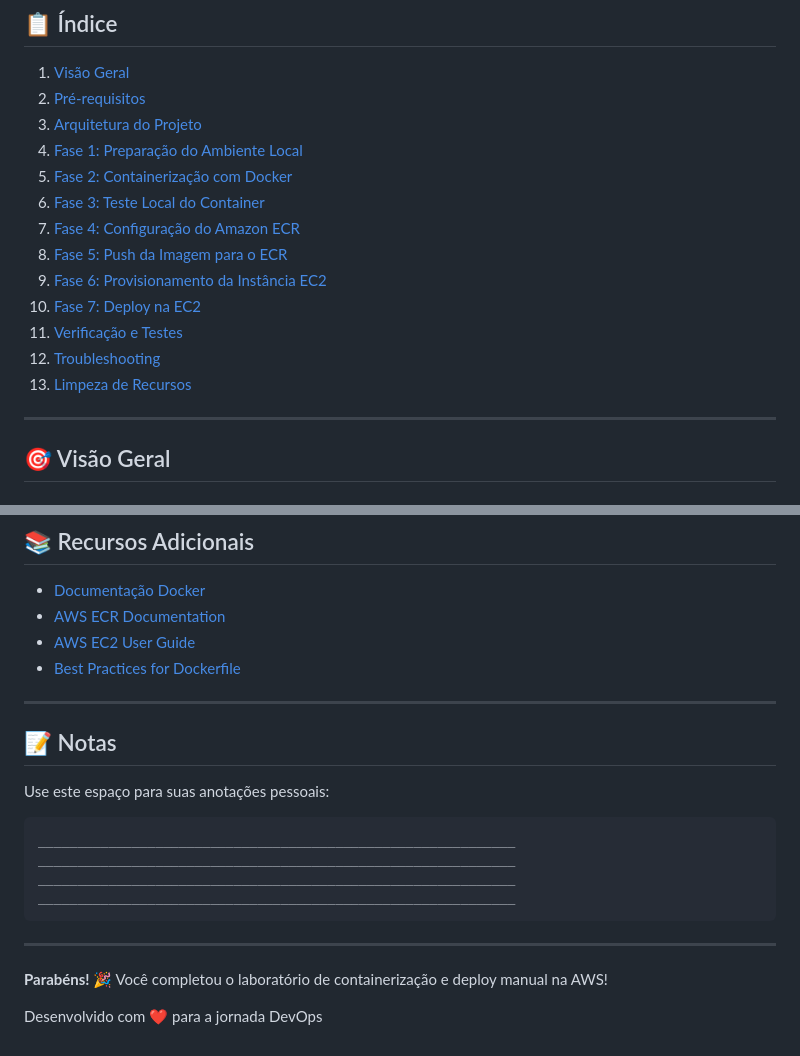
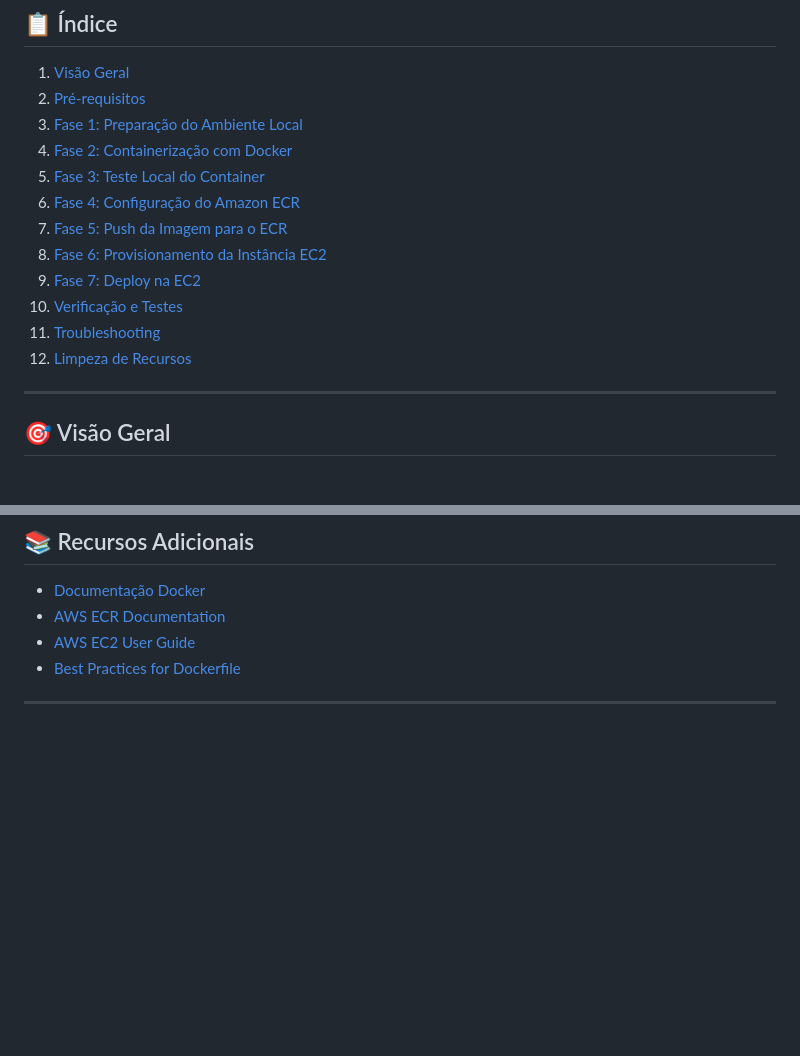
Before and after one commit to gallomatheus/devops-static-website-deployment, a Markdown page: projeto-devops-fase-1/README.md, 2 parts joined by grey strips. GitHub-like rendering; blank space fills up the shorter version.

````diff
--- a/projeto-devops-fase-1/README.md
+++ b/projeto-devops-fase-1/README.md
@@ -3,17 +3,16 @@
 ## 📋 Índice
 1. [Visão Geral](#visão-geral)
 2. [Pré-requisitos](#pré-requisitos)
-3. [Arquitetura do Projeto](#arquitetura-do-projeto)
-4. [Fase 1: Preparação do Ambiente Local](#fase-1-preparação-do-ambiente-local)
-5. [Fase 2: Containerização com Docker](#fase-2-containerização-com-docker)
-6. [Fase 3: Teste Local do Container](#fase-3-teste-local-do-container)
-7. [Fase 4: Configuração do Amazon ECR](#fase-4-configuração-do-amazon-ecr)
-8. [Fase 5: Push da Imagem para o ECR](#fase-5-push-da-imagem-para-o-ecr)
-9. [Fase 6: Provisionamento da Instância EC2](#fase-6-provisionamento-da-instância-ec2)
-10. [Fase 7: Deploy na EC2](#fase-7-deploy-na-ec2)
-11. [Verificação e Testes](#verificação-e-testes)
-12. [Troubleshooting](#troubleshooting)
-13. [Limpeza de Recursos](#limpeza-de-recursos)
+3. [Fase 1: Preparação do Ambiente Local](#fase-1-preparação-do-ambiente-local)
+4. [Fase 2: Containerização com Docker](#fase-2-containerização-com-docker)
+5. [Fase 3: Teste Local do Container](#fase-3-teste-local-do-container)
+6. [Fase 4: Configuração do Amazon ECR](#fase-4-configuração-do-amazon-ecr)
+7. [Fase 5: Push da Imagem para o ECR](#fase-5-push-da-imagem-para-o-ecr)
+8. [Fase 6: Provisionamento da Instância EC2](#fase-6-provisionamento-da-instância-ec2)
+9. [Fase 7: Deploy na EC2](#fase-7-deploy-na-ec2)
+10. [Verificação e Testes](#verificação-e-testes)
+11. [Troubleshooting](#troubleshooting)
+12. [Limpeza de Recursos](#limpeza-de-recursos)
 
 ---
 
@@ -741,20 +671,3 @@ Após completar este laboratório, você está pronto para:
 - [Best Practices for Dockerfile](https://docs.docker.com/develop/dev-best-practices/)
 
 ---
-
-## 📝 Notas
-
-Use este espaço para suas anotações pessoais:
-
-```
-_____________________________________________________________
-_____________________________________________________________
-_____________________________________________________________
-_____________________________________________________________
-```
-
----
-
-**Parabéns! 🎉** Você completou o laboratório de containerização e deploy manual na AWS!
-
-Desenvolvido com ❤️ para a jornada DevOps
````
Also changed, not shown: other parts of projeto-devops-fase-1/README.md (+0 -69 lines).
